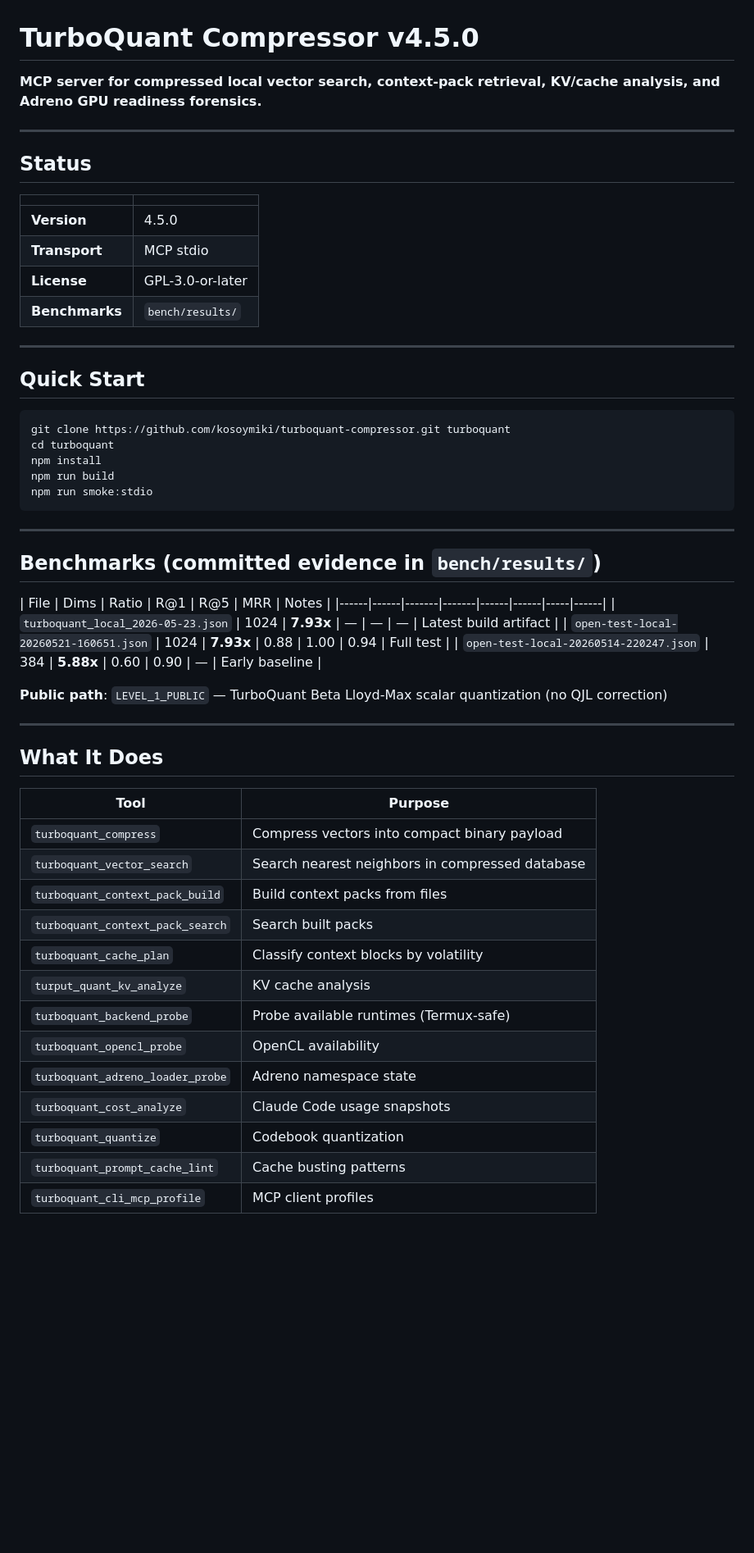
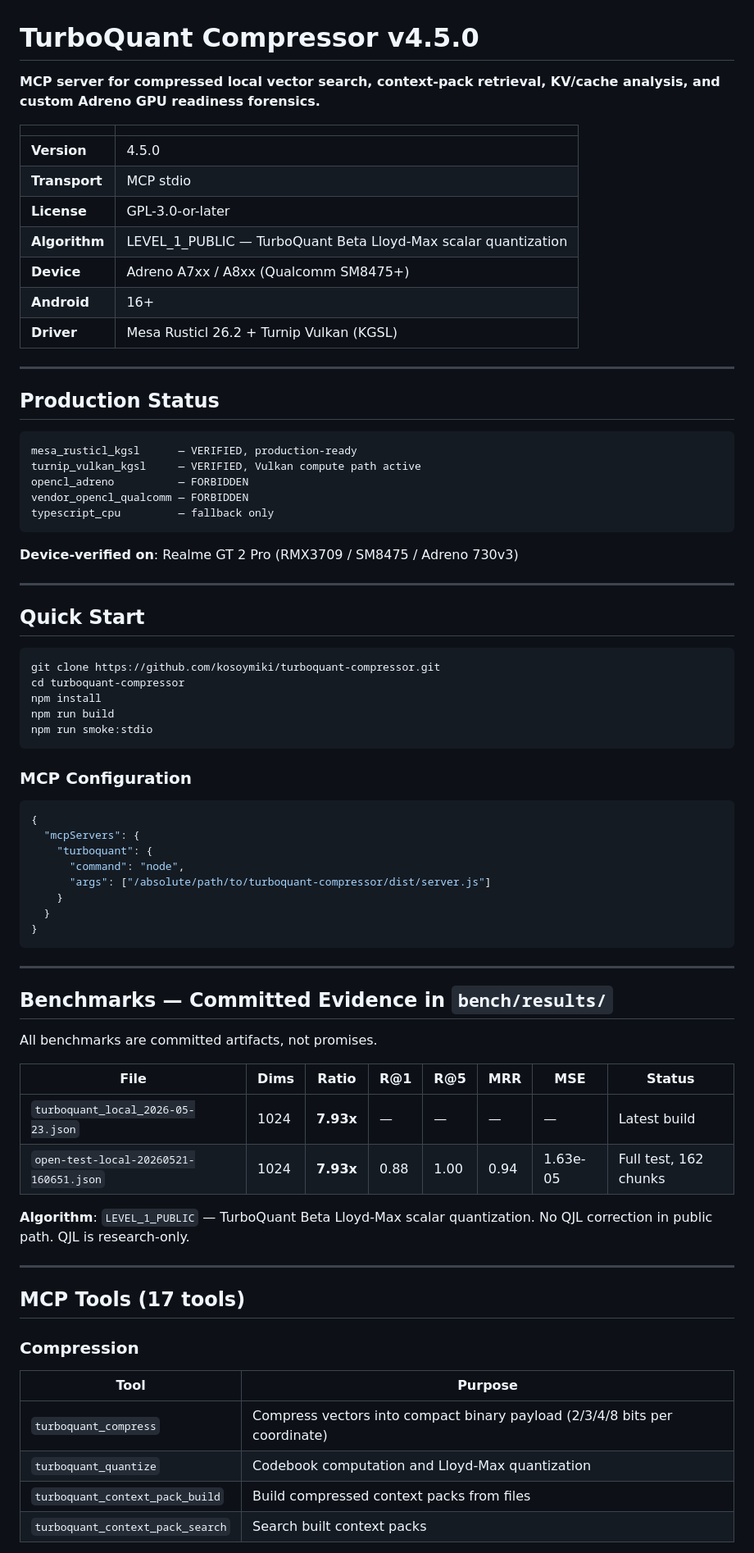
Before and after one commit to kosoymiki/turboquant-compressor, a Markdown page: README.md, the part around one of its changes. Shown at 82% size. GitHub-like rendering; blank space fills up the shorter version.

````diff
--- a/README.md
+++ b/README.md
@@ -1,59 +1,78 @@
 # TurboQuant Compressor v4.5.0
 
-**MCP server for compressed local vector search, context-pack retrieval, KV/cache analysis, and Adreno GPU readiness forensics.**
-
----
-
-## Status
+**MCP server for compressed local vector search, context-pack retrieval, KV/cache analysis, and custom Adreno GPU readiness forensics.**
 
 | | |
 |---|---|
 | **Version** | 4.5.0 |
 | **Transport** | MCP stdio |
 | **License** | GPL-3.0-or-later |
-| **Benchmarks** | `bench/results/` |
+| **Algorithm** | LEVEL_1_PUBLIC — TurboQuant Beta Lloyd-Max scalar quantization |
+| **Device** | Adreno A7xx / A8xx (Qualcomm SM8475+) |
+| **Android** | 16+ |
+| **Driver** | Mesa Rusticl 26.2 + Turnip Vulkan (KGSL) |
+
+---
+
+## Production Status
+
+```
+mesa_rusticl_kgsl      — VERIFIED, production-ready
+turnip_vulkan_kgsl     — VERIFIED, Vulkan compute path active
+opencl_adreno          — FORBIDDEN
+vendor_opencl_qualcomm — FORBIDDEN
+typescript_cpu         — fallback only
+```
+
+**Device-verified on**: Realme GT 2 Pro (RMX3709 / SM8475 / Adreno 730v3)
 
 ---
 
 ## Quick Start
 
 ```bash
-git clone https://github.com/kosoymiki/turboquant-compressor.git turboquant
-cd turboquant
+git clone https://github.com/kosoymiki/turboquant-compressor.git
+cd turboquant-compressor
 npm install
 npm run build
 npm run smoke:stdio
 ```
 
----
+### MCP Configuration
 
-## Benchmarks (committed evidence in `bench/results/`)
-
-| File | Dims | Ratio | R@1 | R@5 | MRR | Notes |
-|------|------|-------|-------|------|------|-----|------|
-| `turboquant_local_2026-05-23.json` | 1024 | **7.93x** | — | — | — | Latest build artifact |
-| `open-test-local-20260521-160651.json` | 1024 | **7.93x** | 0.88 | 1.00 | 0.94 | Full test |
-| `open-test-local-20260514-220247.json` | 384 | **5.88x** | 0.60 | 0.90 | — | Early baseline |
-
-**Public path**: `LEVEL_1_PUBLIC` — TurboQuant Beta Lloyd-Max scalar quantization (no QJL correction)
+```json
+{
+  "mcpServers": {
+    "turboquant": {
+      "command": "node",
+      "args": ["/absolute/path/to/turboquant-compressor/dist/server.js"]
+    }
+  }
+}
+```
 
 ---
 
-## What It Does
+## Benchmarks — Committed Evidence in `bench/results/`
 
+All benchmarks are committed artifacts, not promises.
+
+| File | Dims | Ratio | R@1 | R@5 | MRR | MSE | Status |
+|------|------|-------|-----|-----|-----|-----|--------|
+| `turboquant_local_2026-05-23.json` | 1024 | **7.93x** | — | — | — | — | Latest build |
+| `open-test-local-20260521-160651.json` | 1024 | **7.93x** | 0.88 | 1.00 | 0.94 | 1.63e-05 | Full test, 162 chunks |
+
+**Algorithm**: `LEVEL_1_PUBLIC` — TurboQuant Beta Lloyd-Max scalar quantization. No QJL correction in public path. QJL is research-only.
+
+---
+
+## MCP Tools (17 tools)
+
+### Compression
 | Tool | Purpose |
 |------|---------|
-| `turboquant_compress` | Compress vectors into compact binary payload |
-| `turboquant_vector_search` | Search nearest neighbors in compressed database |
-| `turboquant_context_pack_build` | Build context packs from files |
-| `turboquant_context_pack_search` | Search built packs |
-| `turboquant_cache_plan` | Classify context blocks by volatility |
-| `turput_quant_kv_analyze` | KV cache analysis |
-| `turboquant_backend_probe` | Probe available runtimes (Termux-safe) |
-| `turboquant_opencl_probe` | OpenCL availability |
-| `turboquant_adreno_loader_probe` | Adreno namespace state |
-| `turboquant_cost_analyze` | Claude Code usage snapshots |
-| `turboquant_quantize` | Codebook quantization |
-| `turboquant_prompt_cache_lint` | Cache busting patterns |
-| `turboquant_cli_mcp_profile` | MCP client profiles |
+| `turboquant_compress` | Compress vectors into compact binary payload (2/3/4/8 bits per coordinate) |
+| `turboquant_quantize` | Codebook computation and Lloyd-Max quantization |
+| `turboquant_context_pack_build` | Build compressed context packs from files |
+| `turboquant_context_pack_search` | Search built context packs |
 
````
Also changed, not shown: other parts of README.md (+109 -55 lines).
